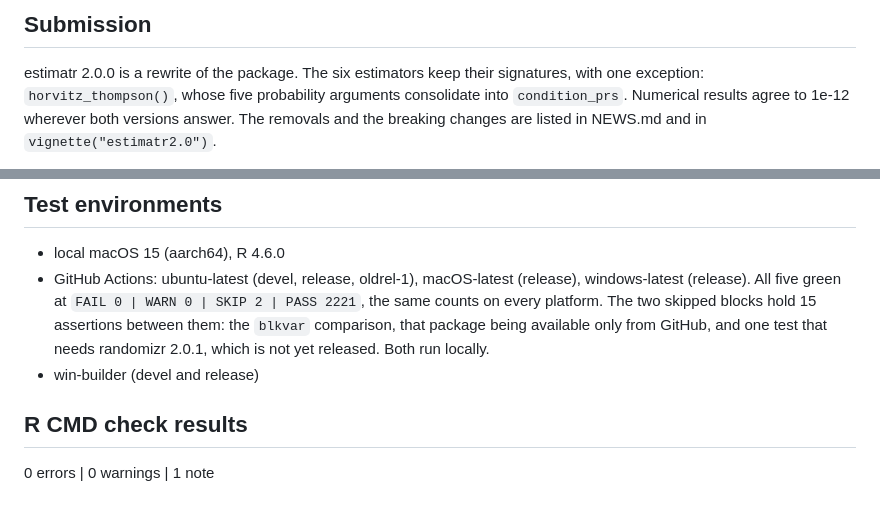
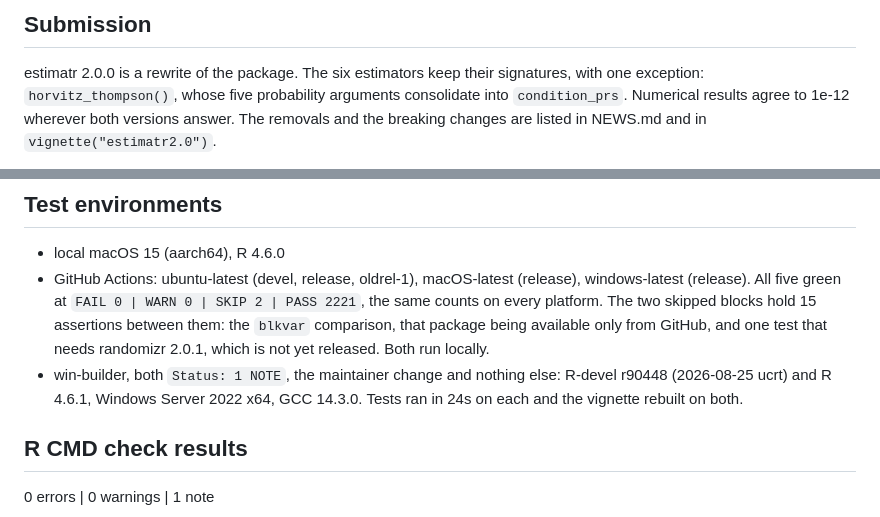
Before and after one commit to DeclareDesign/estimatr, a Markdown page: cran-comments.md, 2 parts joined by grey strips. Drawn GitHub-style.

Commit message:
win-builder is back: 1 NOTE on devel and release, the maintainer change
R-devel r90448 (2026-08-25 ucrt) and R 4.6.1, Windows Server 2022 x64,
GCC 14.3.0. Both Status: 1 NOTE, the maintainer transfer and nothing else:
no misspelled-words list, no vignette warning, tests 24s and green on
each, and "re-building of vignette outputs ... OK" on both.

The report is confirmed to describe THIS tarball rather than an older one.
The built estimatr_2.0.0.zip carries Macartan Humphreys as [ctb], which
only exists as of today, and its doc/ holds estimatr2.0.html, so the
vignette really was built on Windows. randomizr's 2026-08-24 win-builder
run is why that is checked rather than assumed: its two reports were clean
and described a tarball two commits stale, and the check log alone could
not have said so.

That closes win-builder. Three things are left and all three are messages
to people. The two revdep notices belong about two weeks ahead of the
submission rather than alongside it, so they now set the earliest date.

Co-Authored-By: Claude Opus 5 <noreply@anthropic.com>

```diff
--- a/cran-comments.md
+++ b/cran-comments.md
@@ -1,10 +1,14 @@
 <!-- NOT READY TO SUBMIT. Delete this block once every line below is true.
      Outstanding as of 2026-08-26:
        - Graeme Blair's maintainer-transfer email to CRAN has not been sent.
-       - win-builder has not been run against this tarball.
        - The eventstudyr maintainer has not actually been emailed.
        - The projoint maintainer has not actually been emailed.
+       The two revdep notices should go out about two weeks before the
+       submission, not with it, so they set the earliest submission date.
      Closed since 2026-08-23:
+       - win-builder is back Status: 1 NOTE on devel and release, the
+         maintainer change and nothing else, and the built zip was checked
+         to carry this tarball's DESCRIPTION rather than an older one.
        - CI is green on all five platforms at 988fefe, the last commit that
          changes the tarball, at FAIL 0 | WARN 0 | SKIP 2 | PASS 2221 on
          every one, verified per job (run 33027126705). Anything committed
@@ -29,7 +33,7 @@ This version was written by the maintainer working with Claude (Anthropic). `NEW
 
 * local macOS 15 (aarch64), R 4.6.0
 * GitHub Actions: ubuntu-latest (devel, release, oldrel-1), macOS-latest (release), windows-latest (release). All five green at `FAIL 0 | WARN 0 | SKIP 2 | PASS 2221`, the same counts on every platform. The two skipped blocks hold 15 assertions between them: the `blkvar` comparison, that package being available only from GitHub, and one test that needs randomizr 2.0.1, which is not yet released. Both run locally.
-* win-builder (devel and release)
+* win-builder, both `Status: 1 NOTE`, the maintainer change and nothing else: R-devel r90448 (2026-08-25 ucrt) and R 4.6.1, Windows Server 2022 x64, GCC 14.3.0. Tests ran in 24s on each and the vignette rebuilt on both.
 
 ## R CMD check results
 
```
